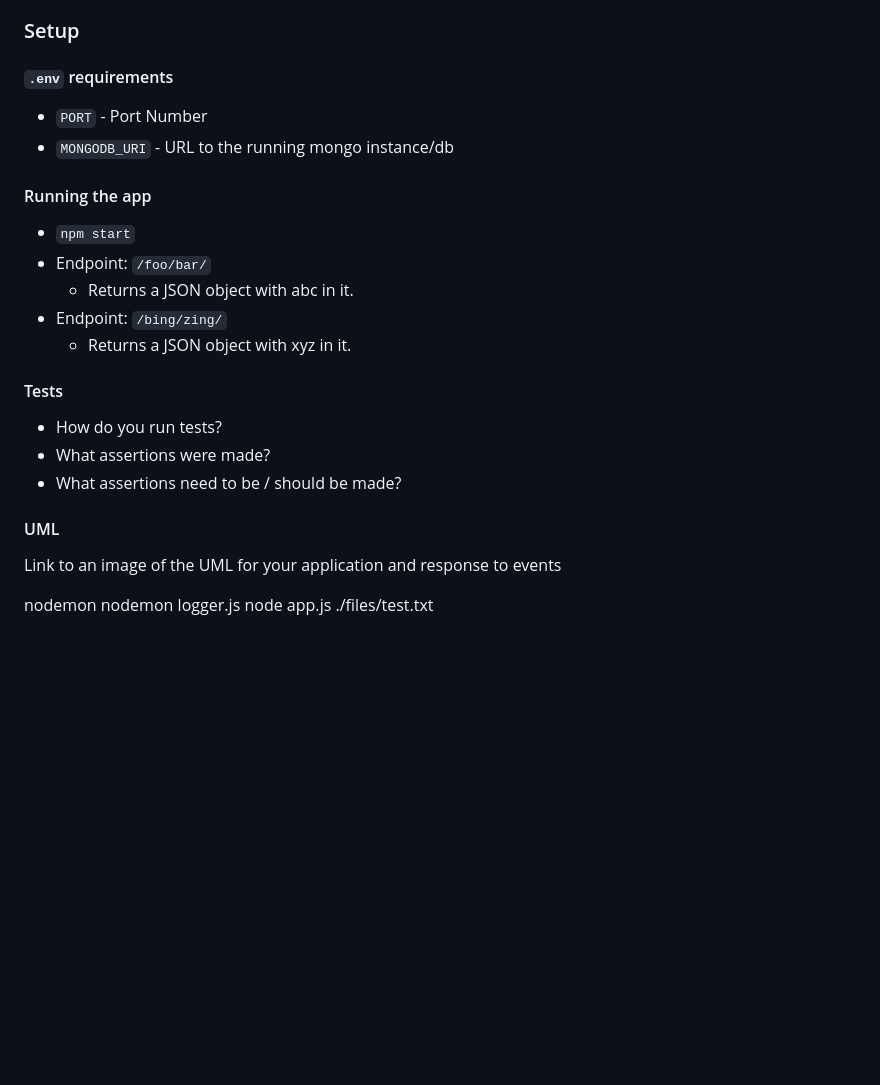
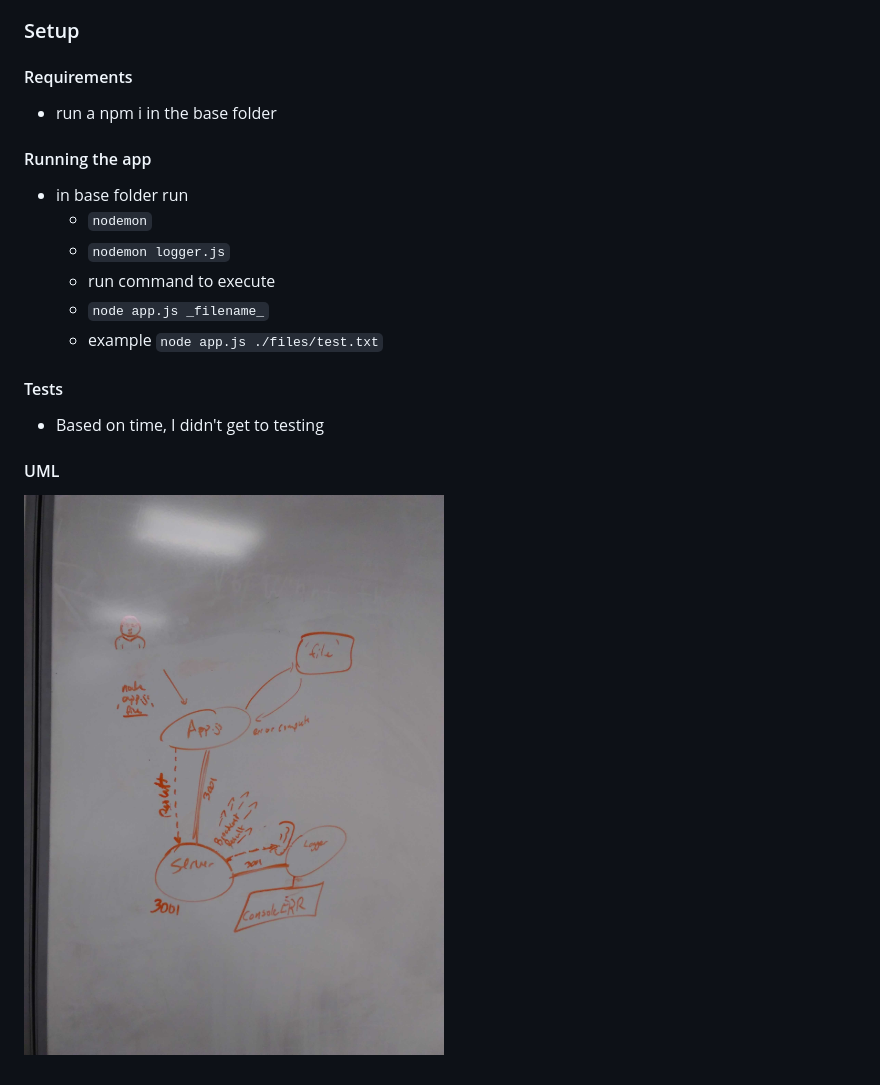
Before and after one commit to codefellows-js-401d29-aaron-ferris/lab17, a Markdown page: README.md, the part around the change printed below. Rendered like a GitHub page; pictures changed too: files/uml.jpg (added); blank space fills up the shorter version.

Commit message:
ive got readme all done

```diff
--- a/README.md
+++ b/README.md
@@ -28,26 +80,19 @@ Usage Notes or examples
 
 ### Setup
-#### `.env` requirements
-* `PORT` - Port Number
-* `MONGODB_URI` - URL to the running mongo instance/db
+#### Requirements
+* run a npm i in the base folder
+
 
 #### Running the app
-* `npm start`
-* Endpoint: `/foo/bar/`
-  * Returns a JSON object with abc in it.
-* Endpoint: `/bing/zing/`
-  * Returns a JSON object with xyz in it.
+* in base folder run
+  * `nodemon`
+  * `nodemon logger.js`
+  * run command to execute
+  *  `node app.js _filename_`
+  *  example `node app.js ./files/test.txt`
 
 #### Tests
-* How do you run tests?
-* What assertions were made?
-* What assertions need to be / should be made?
+* Based on time, I didn't get to testing
 
 #### UML
-Link to an image of the UML for your application and response to events
-
-
-
-nodemon
-nodemon logger.js
-node app.js ./files/test.txt
+![UML](./files/uml.jpg)
```
Also changed, not shown: other parts of README.md (+63 -11 lines).
